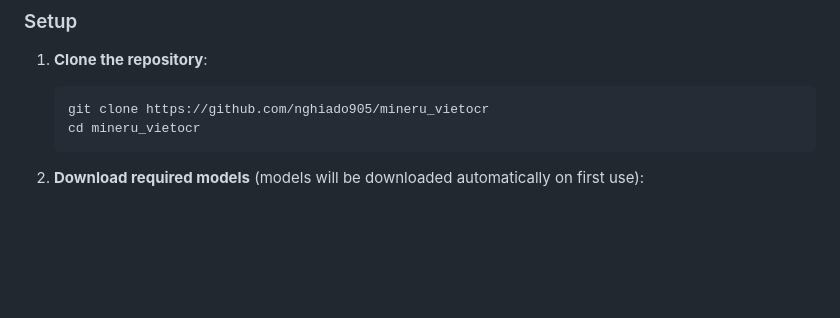
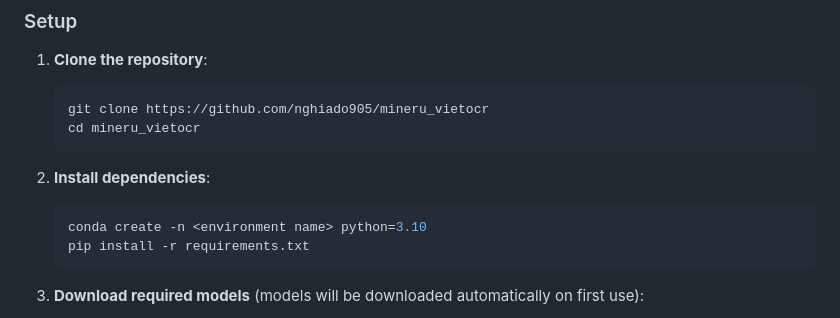
Before and after one commit to nghiado905/mineru_vietocr, a Markdown page: README.md, the part around the change. GitHub-like rendering; blank space fills up the shorter version.

Commit message:
Add conda environment setup instructions to README for dependency installation

````diff
--- a/README.md
+++ b/README.md
@@ -74,6 +74,12 @@ pip install -r requirements.txt
    git clone https://github.com/nghiado905/mineru_vietocr
    cd mineru_vietocr
    ```
+
+2. **Install dependencies**:
+    ```bash
+    conda create -n <environment name> python=3.10
+    pip install -r requirements.txt
+    ```
 
 2. **Download required models** (models will be downloaded automatically on first use):
    - Layout detection models
````
